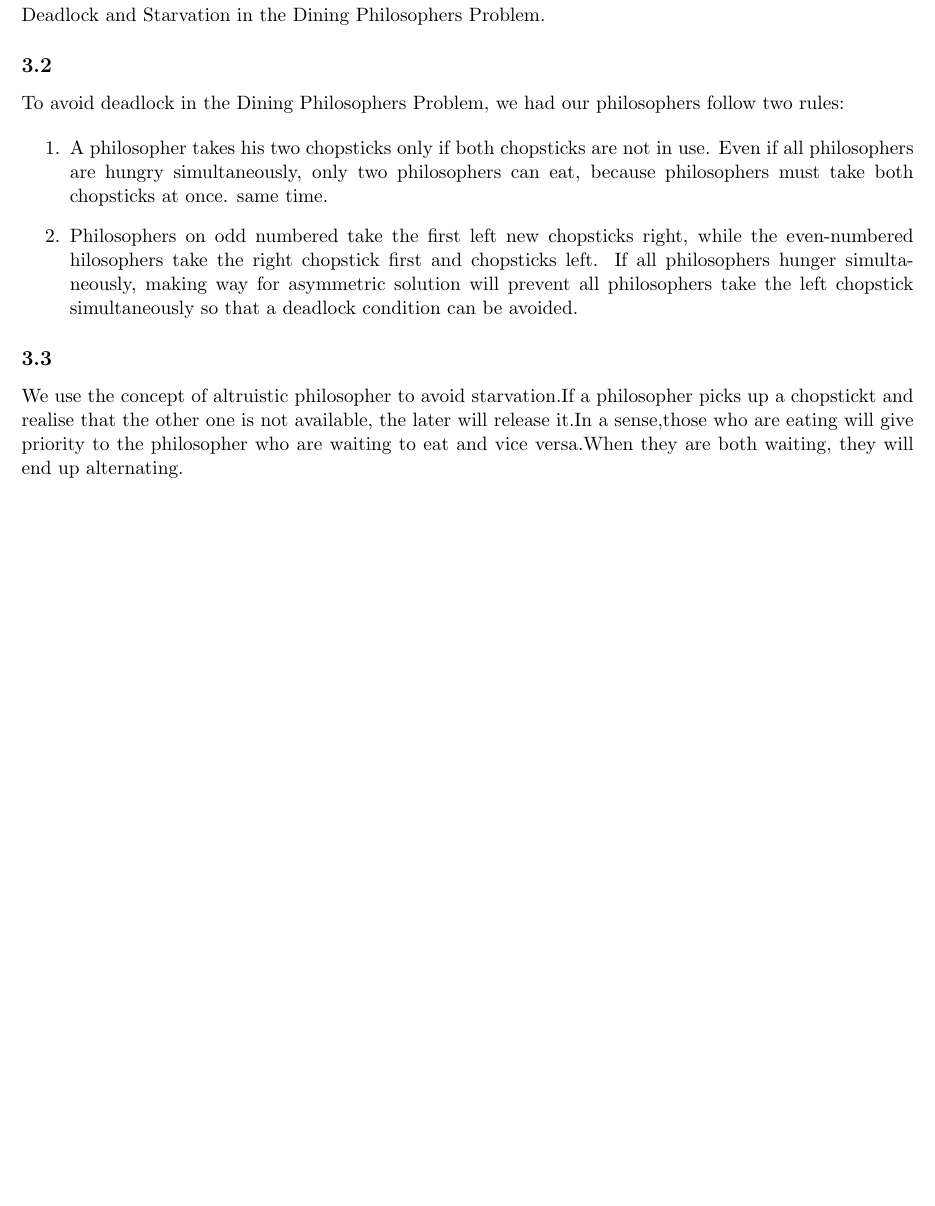
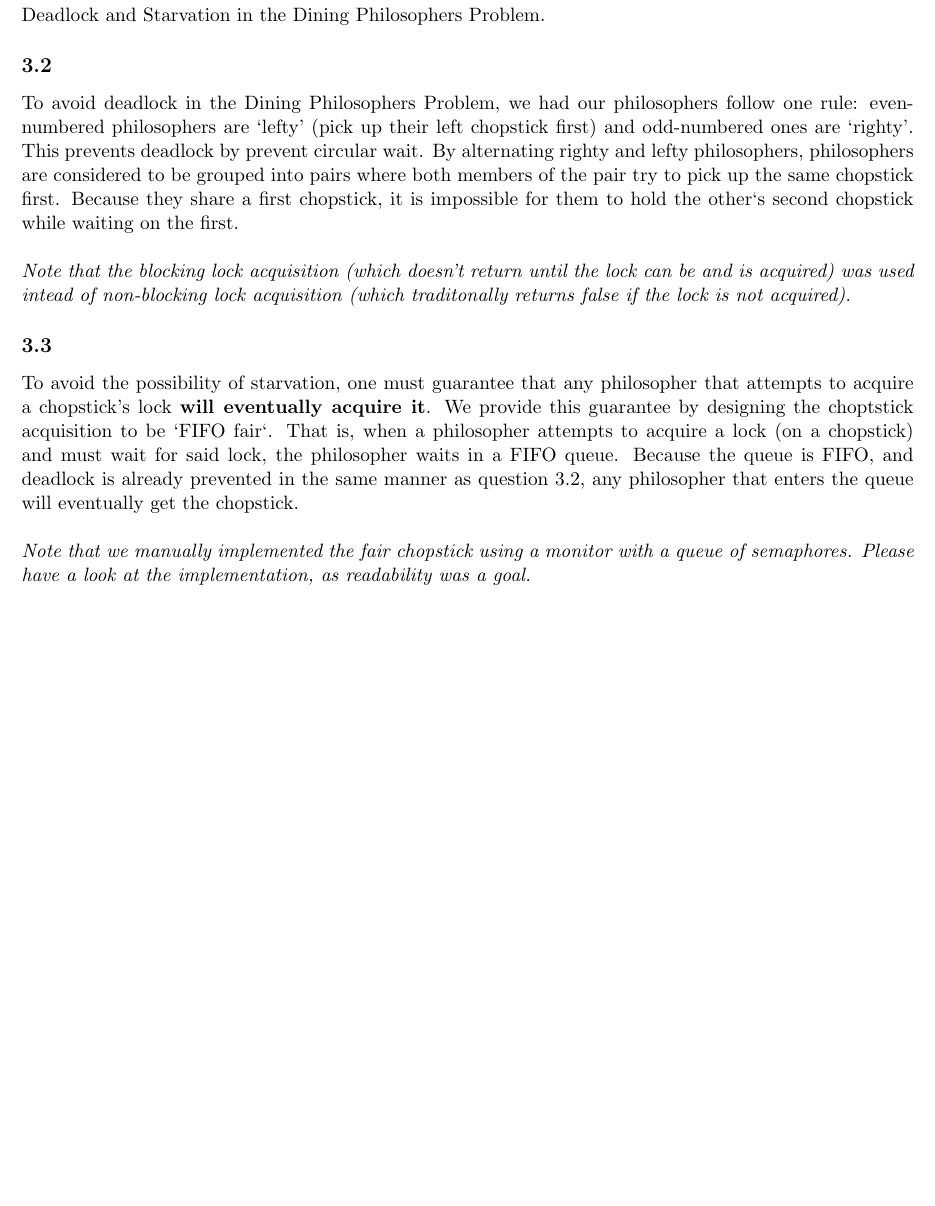
Before and after one commit to stumash/ParallelComputingExercises, a LaTeX document (01/report/report.tex): part of page 4 of 6, cut so that both start at the same text. Compiled offline with pdfLaTeX.

Commit message:
finish 01 once and for all by updating pdf to reflect changes to dining philosopher solutions

```diff
--- a/01/report/report.tex
+++ b/01/report/report.tex
@@ -98,16 +98,15 @@ Deadlock and Starvation in the Dining Philosophers Problem.
 
 \subsection*{3.2}
 
-To avoid deadlock in the Dining Philosophers Problem, we had our philosophers follow two rules:
+To avoid deadlock in the Dining Philosophers Problem, we had our philosophers follow one rule: even-numbered philosophers are `lefty' (pick up their left chopstick first) and odd-numbered ones are `righty'. This prevents deadlock by prevent circular wait. By alternating righty and lefty philosophers, philosophers are considered to be grouped into pairs where both members of the pair try to pick up the same chopstick first. Because they share a first chopstick, it is impossible for them to hold the other`s second chopstick while waiting on the first.\\
 
-\begin{enumerate}
-	\item A philosopher takes his two chopsticks only if both chopsticks are not in use. Even if all philosophers are hungry simultaneously, only two philosophers can eat, because philosophers must take both chopsticks at once.
-same time.
-	\item Philosophers on odd numbered take the first left new chopsticks right, while the even-numbered hilosophers take the right chopstick first and chopsticks left. If all philosophers hunger simultaneously, making way for asymmetric solution will prevent all philosophers take the left chopstick simultaneously so that a deadlock condition can be avoided.
-\end{enumerate}
+\textit{Note that the blocking lock acquisition (which doesn't return until the lock can be and is acquired) was used intead of non-blocking lock acquisition (which traditonally returns false if the lock is not acquired).}
 
 \subsection*{3.3}
-We use the concept of altruistic philosopher to avoid starvation.If a philosopher picks up a chopstickt and realise that the other one is not available, the later will release it.In a sense,those who are eating will give priority to the philosopher who are waiting to eat and vice versa.When they are both waiting, they will end up alternating.
+
+To avoid the possibility of starvation, one must guarantee that any philosopher that attempts to acquire a chopstick's lock \textbf{will eventually acquire it}. We provide this guarantee by designing the choptstick acquisition to be `FIFO fair`. That is, when a philosopher attempts to acquire a lock (on a chopstick) and must wait for said lock, the philosopher waits in a FIFO queue. Because the queue is FIFO, and deadlock is already prevented in the same manner as question 3.2, any philosopher that enters the queue will eventually get the chopstick.\\
+
+\textit{Note that we manually implemented the fair chopstick using a monitor with a queue of semaphores. Please have a look at the implementation, as readability was a goal.}
 
 \pagebreak
 
```
Also changed, not shown: 01/report/report.pdf.
